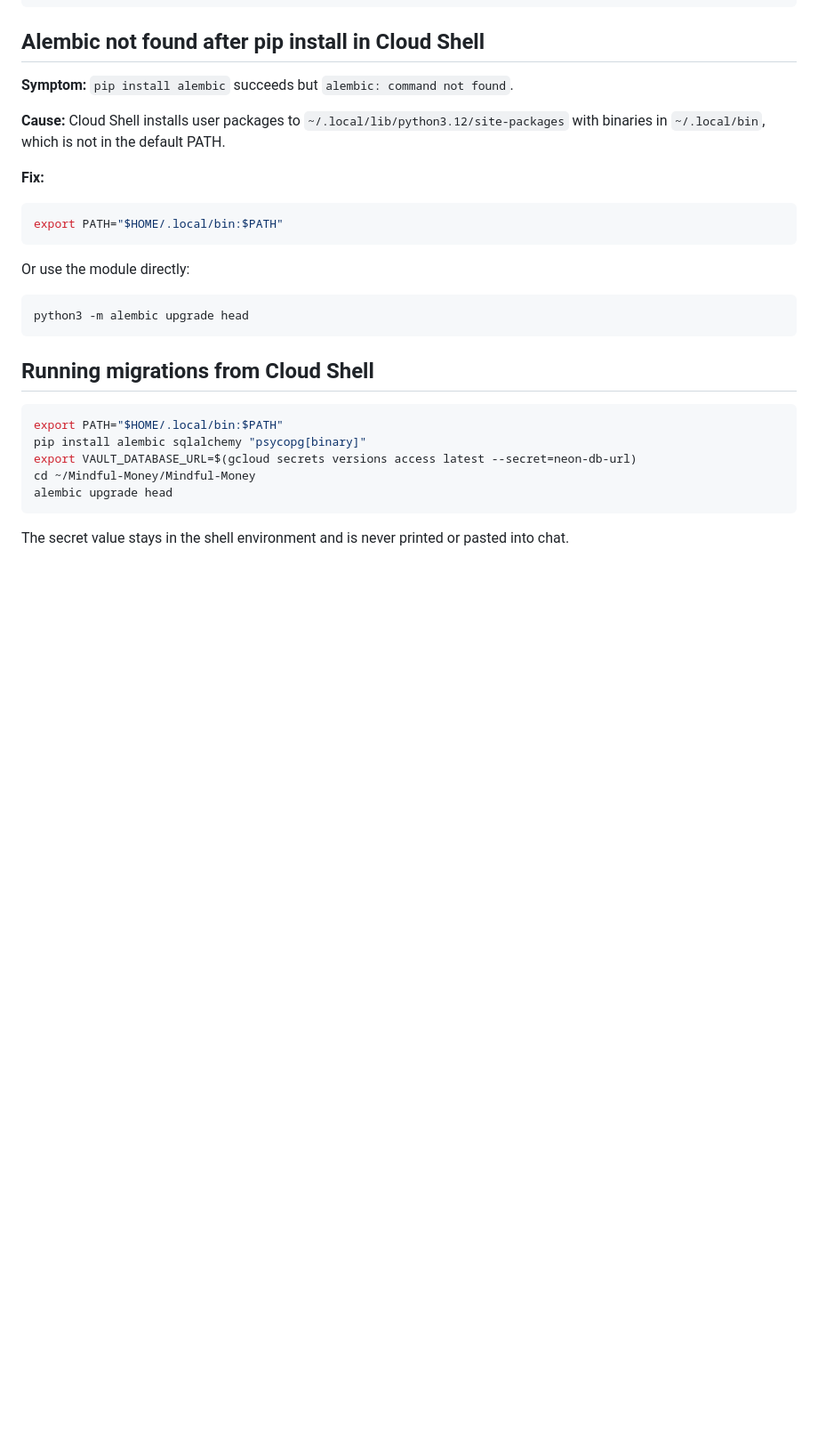
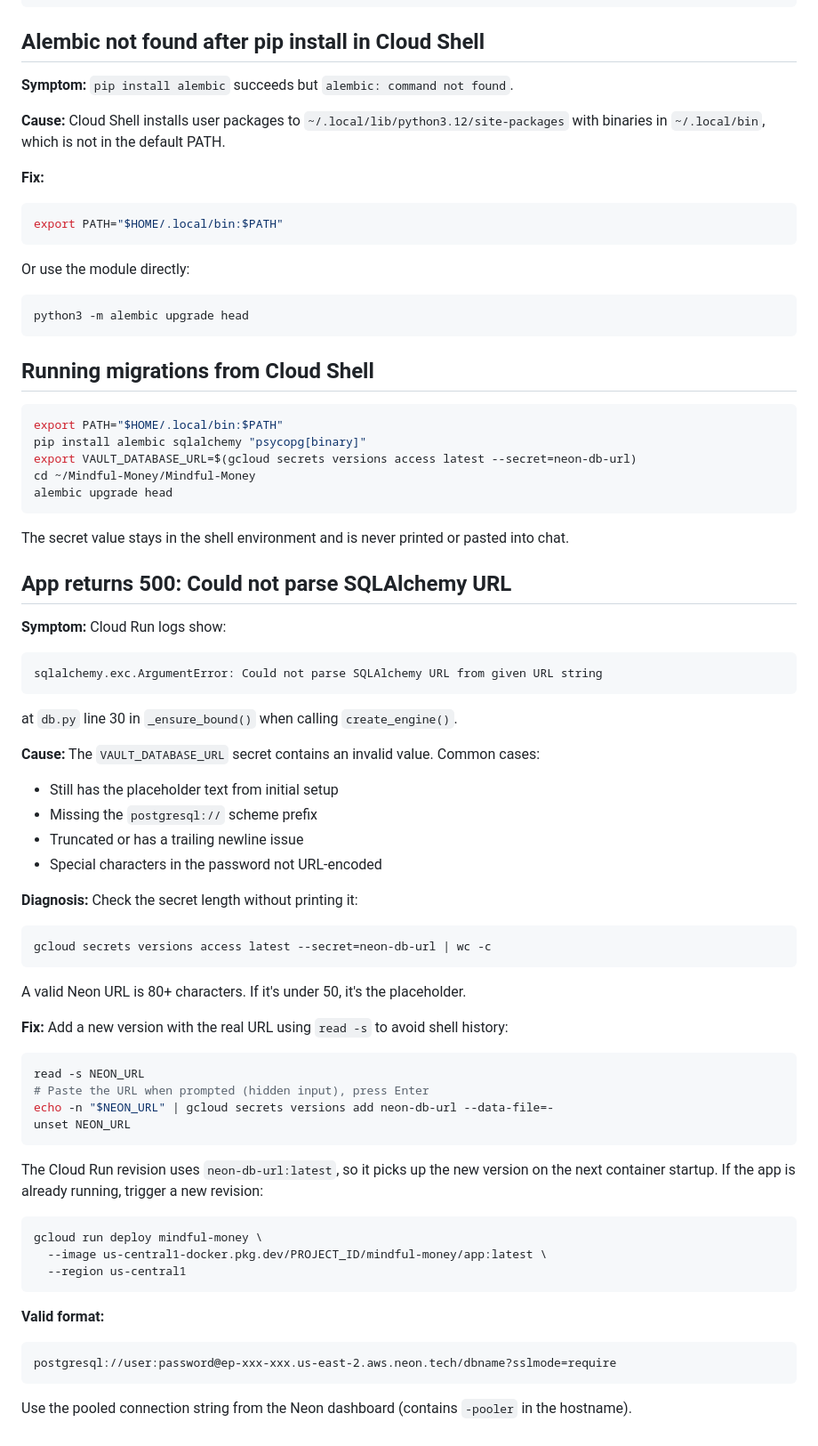
Before and after one commit to PaulinoTech1/Mindful-Money, a Markdown page: docs/CLOUD_RUN_TROUBLESHOOTING.md, the part around the change. Shown at 89% size. Drawn GitHub-style; blank space fills up the shorter version.

Commit message:
Document 500 error from invalid VAULT_DATABASE_URL secret

````diff
--- a/docs/CLOUD_RUN_TROUBLESHOOTING.md
+++ b/docs/CLOUD_RUN_TROUBLESHOOTING.md
@@ -277,3 +277,49 @@ alembic upgrade head
 
 The secret value stays in the shell environment and is never printed
 or pasted into chat.
+
+## App returns 500: Could not parse SQLAlchemy URL
+
+**Symptom:** Cloud Run logs show:
+```
+sqlalchemy.exc.ArgumentError: Could not parse SQLAlchemy URL from given URL string
+```
+at `db.py` line 30 in `_ensure_bound()` when calling `create_engine()`.
+
+**Cause:** The `VAULT_DATABASE_URL` secret contains an invalid value.
+Common cases:
+- Still has the placeholder text from initial setup
+- Missing the `postgresql://` scheme prefix
+- Truncated or has a trailing newline issue
+- Special characters in the password not URL-encoded
+
+**Diagnosis:** Check the secret length without printing it:
+```bash
+gcloud secrets versions access latest --secret=neon-db-url | wc -c
+```
+A valid Neon URL is 80+ characters. If it's under 50, it's the placeholder.
+
+**Fix:** Add a new version with the real URL using `read -s` to avoid
+shell history:
+```bash
+read -s NEON_URL
+# Paste the URL when prompted (hidden input), press Enter
+echo -n "$NEON_URL" | gcloud secrets versions add neon-db-url --data-file=-
+unset NEON_URL
+```
+
+The Cloud Run revision uses `neon-db-url:latest`, so it picks up the new
+version on the next container startup. If the app is already running,
+trigger a new revision:
+```bash
+gcloud run deploy mindful-money \
+  --image us-central1-docker.pkg.dev/PROJECT_ID/mindful-money/app:latest \
+  --region us-central1
+```
+
+**Valid format:**
+```
+postgresql://user:password@ep-xxx-xxx.us-east-2.aws.neon.tech/dbname?sslmode=require
+```
+Use the pooled connection string from the Neon dashboard (contains `-pooler`
+in the hostname).
````
